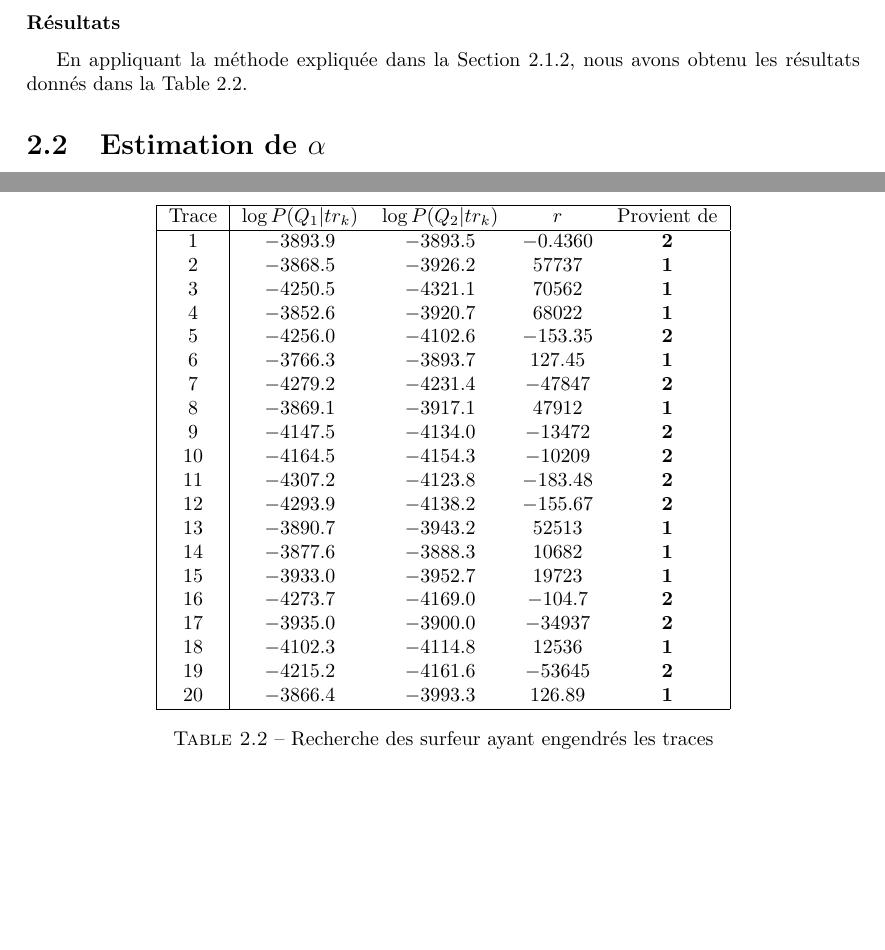
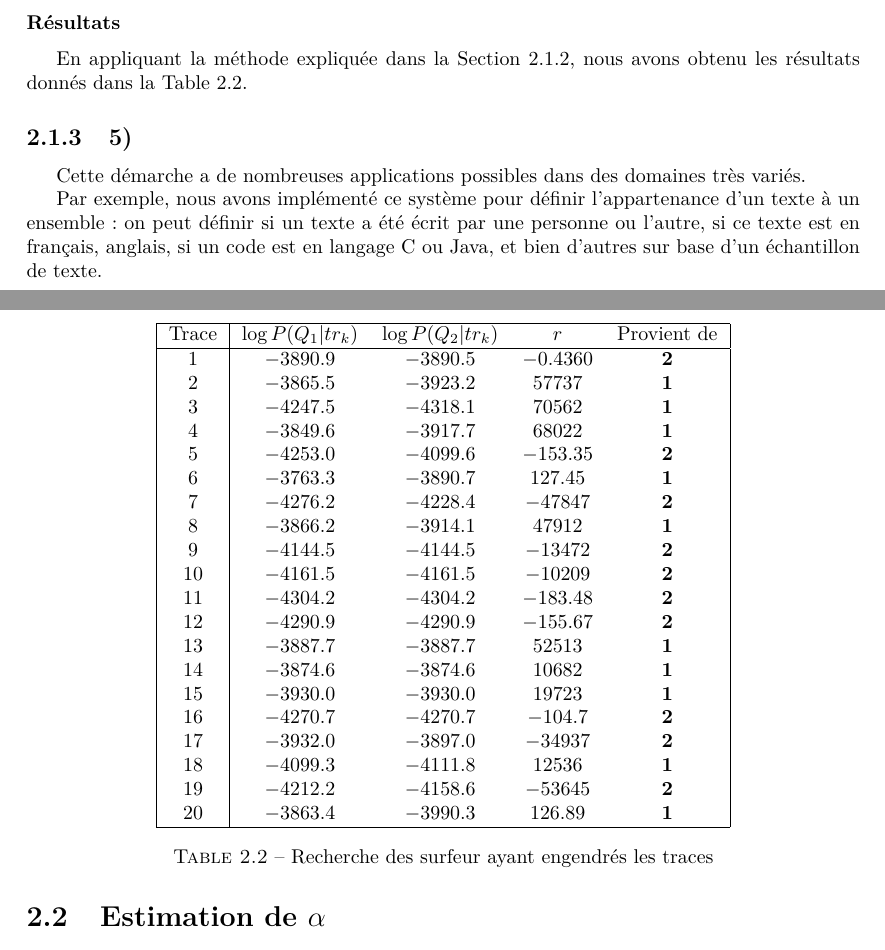
Before and after one commit to FServais/MarkovChainsProject, a LaTeX document (Rapport/Stocha-Rapport.tex): two parts of pages 14 and 15 of 15, joined at a grey line, cut so that both start at the same text, the shorter picture padded with empty space. Compiled offline with pdfLaTeX.

Commit message:
Rapport Probas(Q|tr)

```diff
--- a/Rapport/Stocha-Rapport.tex
+++ b/Rapport/Stocha-Rapport.tex
@@ -498,31 +498,37 @@ En appliquant la méthode expliquée dans la Section \ref{ssec:util_esti}, nous
 		\hline
 		Trace & $\log P(Q_1|tr_k)$ & $\log P(Q_2|tr_k)$  & $r$ & Provient de \\
 		\hline
-		1 & $-3893.9$ & $-3893.5$ & $-0.4360$ & $\mathbf{2}$ \\
-		2 & $-3868.5$ & $-3926.2$ & $57737$ & $\mathbf{1}$ \\
-		3 & $-4250.5$ & $-4321.1$ & $70562$ & $\mathbf{1}$ \\
-		4 & $-3852.6$ & $-3920.7$ & $68022$ & $\mathbf{1}$ \\
-		5 & $-4256.0$ & $-4102.6$ & $-153.35$ & $\mathbf{2}$ \\
-		6 & $-3766.3$ & $-3893.7$ & $127.45$ & $\mathbf{1}$ \\
-		7 & $-4279.2$ & $-4231.4$ & $-47847$ & $\mathbf{2}$ \\
-		8 & $-3869.1$ & $-3917.1$ & $47912$ & $\mathbf{1}$ \\
-		9 & $-4147.5$ & $-4134.0$ & $-13472$ & $\mathbf{2}$ \\
-		10 & $-4164.5$ & $-4154.3$ & $-10209$ & $\mathbf{2}$ \\
-		11 & $-4307.2$ & $-4123.8$ & $-183.48$ & $\mathbf{2}$ \\
-		12 & $-4293.9$ & $-4138.2$ & $-155.67$ & $\mathbf{2}$ \\
-		13 & $-3890.7$ & $-3943.2$ & $52513$ & $\mathbf{1}$ \\
-		14 & $-3877.6$ & $-3888.3$ & $10682$ & $\mathbf{1}$ \\
-		15 & $-3933.0$ & $-3952.7$ & $19723$ & $\mathbf{1}$ \\
-		16 & $-4273.7$ & $-4169.0$ & $-104.7$ & $\mathbf{2}$ \\
-		17 & $-3935.0$ & $-3900.0$ & $-34937$ & $\mathbf{2}$ \\
-		18 & $-4102.3$ & $-4114.8$ & $12536$ & $\mathbf{1}$ \\
-		19 & $-4215.2$ & $-4161.6$ & $-53645$ & $\mathbf{2}$ \\
-		20 & $-3866.4$ & $-3993.3$ & $126.89$ & $\mathbf{1}$ \\
+		1 & $-3890.9$ & $-3890.5$ & $-0.4360$ & $\mathbf{2}$ \\
+		2 & $-3865.5$ & $-3923.2$ & $57737$ & $\mathbf{1}$ \\
+		3 & $-4247.5 $ & $-4318.1$ & $70562$ & $\mathbf{1}$ \\
+		4 & $-3849.6 $ & $-3917.7$ & $68022$ & $\mathbf{1}$ \\
+		5 & $-4253.0$ & $-4099.6$ & $-153.35$ & $\mathbf{2}$ \\
+		6 & $-3763.3$ & $-3890.7$ & $127.45$ & $\mathbf{1}$ \\
+		7 & $-4276.2$ & $-4228.4$ & $-47847$ & $\mathbf{2}$ \\
+		8 & $-3866.2$ & $-3914.1$ & $47912$ & $\mathbf{1}$ \\
+		9 & $-4144.5$ & $ -4144.5$ & $-13472$ & $\mathbf{2}$ \\
+		10 & $-4161.5$ & $-4161.5$ & $-10209$ & $\mathbf{2}$ \\
+		11 & $-4304.2$ & $-4304.2$ & $-183.48$ & $\mathbf{2}$ \\
+		12 & $-4290.9 $ & $-4290.9$ & $-155.67$ & $\mathbf{2}$ \\
+		13 & $-3887.7$ & $-3887.7$ & $52513$ & $\mathbf{1}$ \\
+		14 & $-3874.6$ & $-3874.6$ & $10682$ & $\mathbf{1}$ \\
+		15 & $-3930.0$ & $-3930.0$ & $19723$ & $\mathbf{1}$ \\
+		16 & $-4270.7$ & $-4270.7$ & $-104.7$ & $\mathbf{2}$ \\
+		17 & $-3932.0$ & $-3897.0 $ & $-34937$ & $\mathbf{2}$ \\
+		18 & $-4099.3$ & $-4111.8$ & $12536$ & $\mathbf{1}$ \\
+		19 & $-4212.2$ & $-4158.6$ & $-53645$ & $\mathbf{2}$ \\
+		20 & $-3863.4$ & $-3990.3$ & $126.89$ & $\mathbf{1}$ \\
 		\hline
 	\end{tabular}
 	\caption{Recherche des surfeur ayant engendrés les traces}
 	\label{tab:surf_trace}
 \end{table}
+
+\subsection{5)}
+Cette démarche a de nombreuses applications possibles dans des domaines très variés.
+
+ Par exemple, nous avons implémenté ce système pour définir l'appartenance d'un texte à un ensemble : on peut définir si un texte a été écrit par une personne ou l'autre, si ce texte est en français, anglais, si un code est en langage C ou Java, et bien d'autres sur base d'un échantillon de texte.
+
 \section{Estimation de $\alpha$}
 \paragraph{1)} Le paramètre $\alpha$ est un paramètre de la matrice de transition représentant un surfeur aléatoire. Nous avons défini dans la Section \ref{sec:effet_alpha}, la formule définissant chaque élément de cette matrice de transiton en fonction de $\alpha$ pour le modèle du surfeur aléatoire :
 \[
```
Also changed, not shown: Rapport/Stocha-Rapport.pdf, 5 other files.
